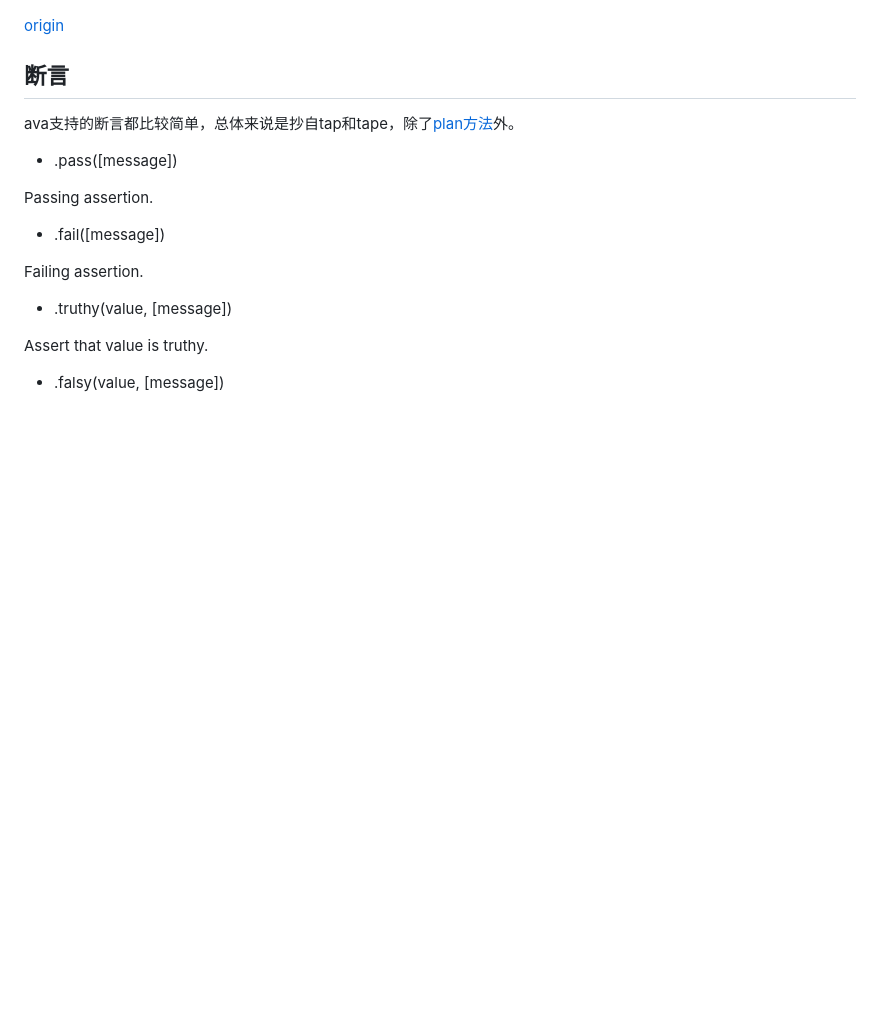
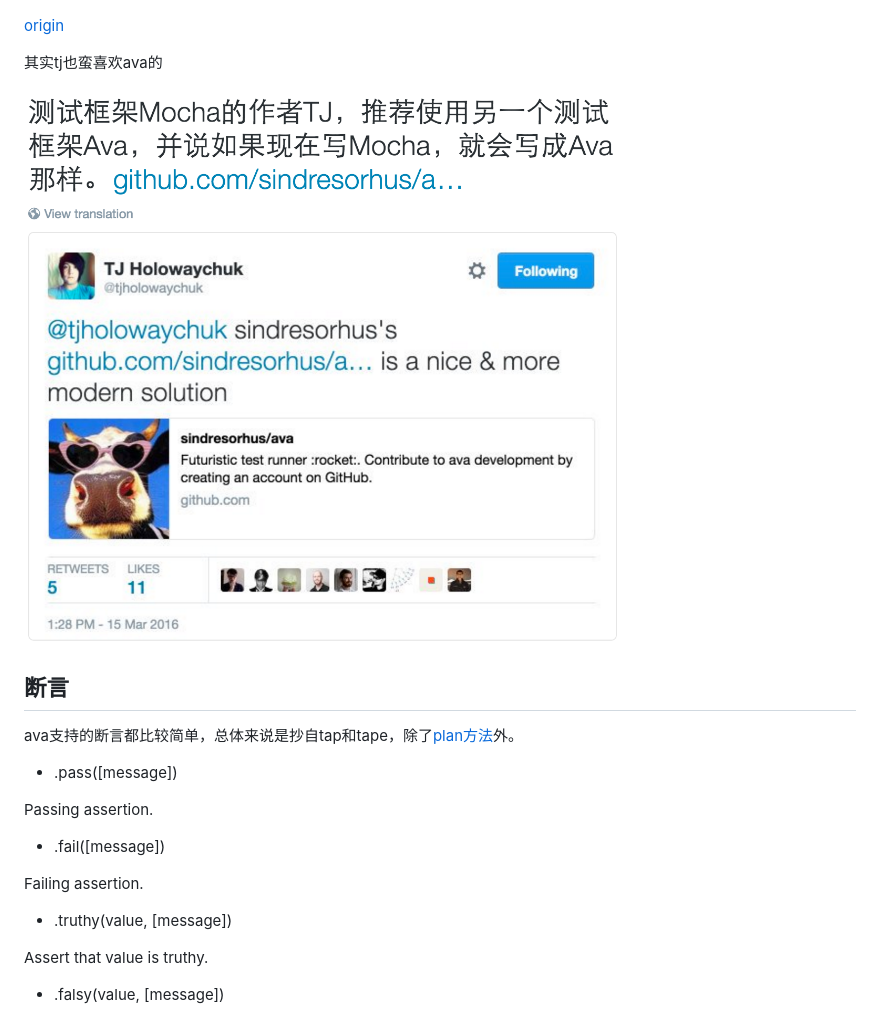
Before and after one commit to i5ting/ava-practice, a Markdown page: README.md, the part around the change. Drawn GitHub-style; pictures changed too: img/tj.png (added); blank space fills up the shorter version.

Commit message:
init

```diff
--- a/README.md
+++ b/README.md
@@ -41,6 +41,11 @@ https://github.com/avajs/ava
 ![Ava Vs Mocha](img/ava-vs-mocha.png)
 
 [origin](https://github.com/koajs/koa/issues/703)
+
+其实tj也蛮喜欢ava的
+
+![Tj](img/tj.png)
+
 
 ## 断言
 
```
